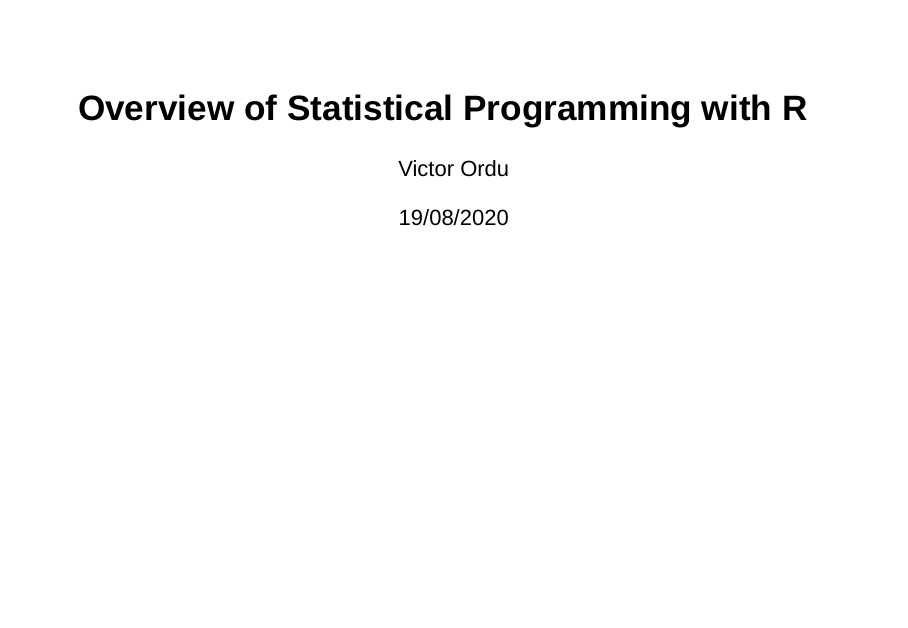
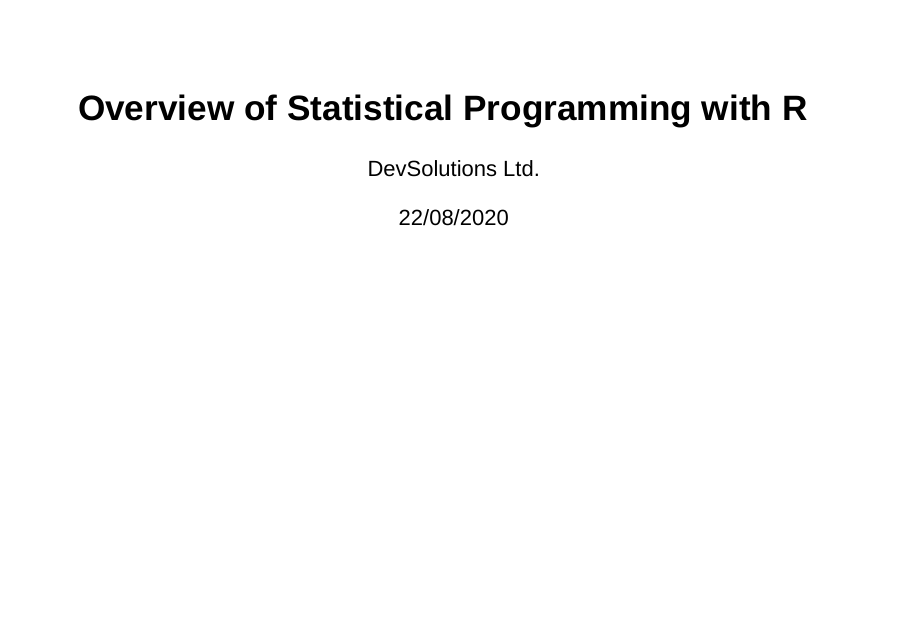
Before and after one commit to BroVic/r-overview, an R Markdown document (r-overview.Rmd): page 1 of 42. Rendered offline with R 4.5, knitr and Pandoc, with nearby package versions; drawn as Slidy slides in place of the format the file asks for.

````diff
--- a/r-overview.Rmd
+++ b/r-overview.Rmd
@@ -1,7 +1,7 @@
 ---
 title: "Overview of Statistical Programming with R"
-author: "Victor Ordu"
-date: "19/08/2020"
+author: "DevSolutions Ltd."
+date: "22/08/2020"
 output:
   powerpoint_presentation: default
   ioslides_presentation: default
@@ -9,9 +9,13 @@
 
 ```{r setup, include=FALSE}
 knitr::opts_chunk$set(echo = TRUE)
-pkg <- "purrr"
-if (!requireNamespace(pkg, quietly = TRUE))
-  install.packages(pkg)
+
+try({
+  pkg <- "purrr"
+  if (!requireNamespace(pkg, quietly = TRUE))
+    install.packages(pkg)
+}, silent = TRUE
+)
 
 sections <- list(
   what = "What is R?",
````
Also changed, not shown: r-overview.Rmd (2 more changed lines).
